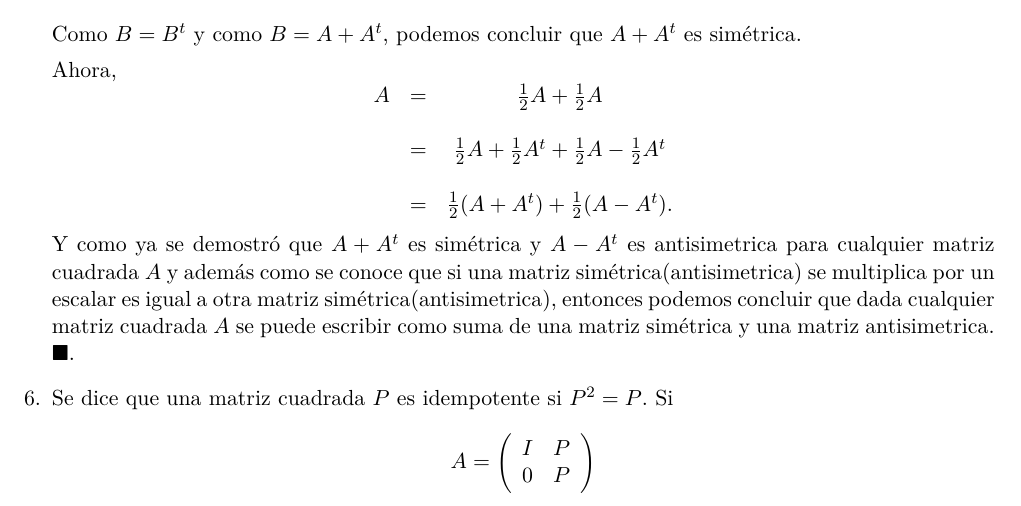
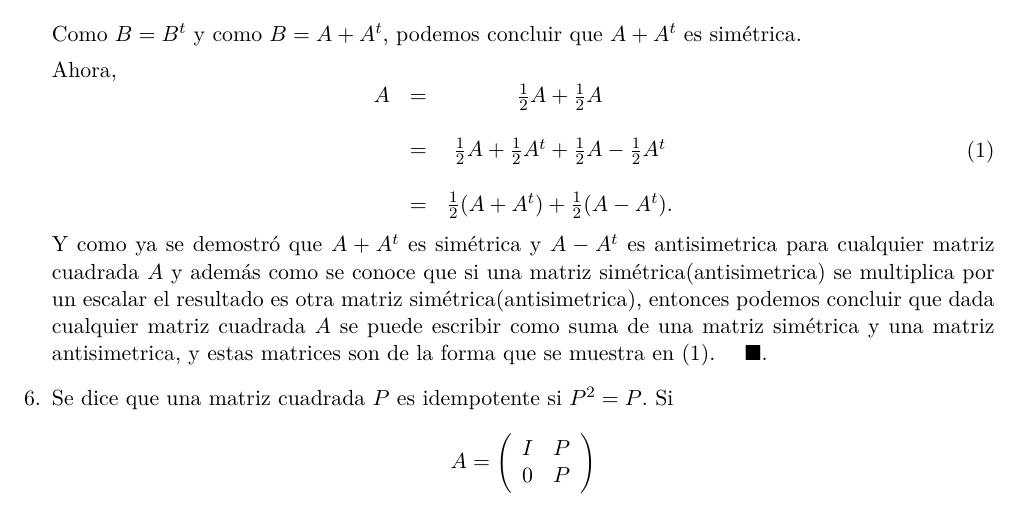
Before and after one commit to thenowrrock/Maestria_Computo_Estadistico_CIMAT, a LaTeX problem sheet (tareas/Tarea_1/T1AM_Enrique_Santibáñez_Cortés.tex): part of page 3 of 9, cut so that both start at the same text. Compiled offline with pdfLaTeX.

Commit message:
Ajustes pequeños de redacción.

```diff
--- a/tareas/Tarea_1/T1AM_Enrique_Santibáñez_Cortés.tex
+++ b/tareas/Tarea_1/T1AM_Enrique_Santibáñez_Cortés.tex
@@ -236,7 +236,7 @@ $$B^t=(A+A^t)^t=A^t+A=B.$$
 Como $B=B^t$ y como $B=A+A^t$, podemos concluir que $A+A^t$ es simétrica.
 
 Ahora,
-\begin{equation*}
+\begin{equation}
 \begin{array}{ccc}
 A&=&\frac{1}{2}A+\frac{1}{2}A\\
 &&\\
@@ -244,8 +244,8 @@ A&=&\frac{1}{2}A+\frac{1}{2}A\\
 &&\\
 &=&\frac{1}{2}(A+A^t)+\frac{1}{2}(A-A^t).
 \end{array}
-\end{equation*}
-Y como ya se demostró que $A+A^t$ es simétrica y $A-A^t$ es antisimetrica para cualquier matriz cuadrada $A$ y además como se conoce que si una matriz simétrica(antisimetrica) se multiplica por un escalar es igual a otra matriz simétrica(antisimetrica), entonces podemos concluir que dada cualquier matriz cuadrada $A$ se puede escribir como suma de una matriz simétrica y una matriz antisimetrica.\ \ \ \ \fin
+\end{equation}
+Y como ya se demostró que $A+A^t$ es simétrica y $A-A^t$ es antisimetrica para cualquier matriz cuadrada $A$ y además como se conoce que si una matriz simétrica(antisimetrica) se multiplica por un escalar el resultado es otra matriz simétrica(antisimetrica), entonces podemos concluir que dada cualquier matriz cuadrada $A$ se puede escribir como suma de una matriz simétrica y una matriz antisimetrica, y estas matrices son de la forma que se muestra en (1).\ \ \ \ \fin
 
 \item Se dice que una matriz cuadrada $P$ es idempotente si $P^2=P$. Si
 \begin{equation*}
```
Also changed, not shown: tareas/Tarea_1/T1AM_Enrique_Santibáñez_Cortés.pdf, 2 other files.
